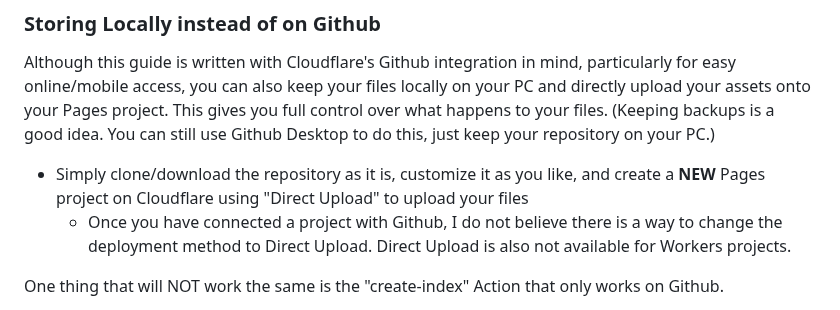
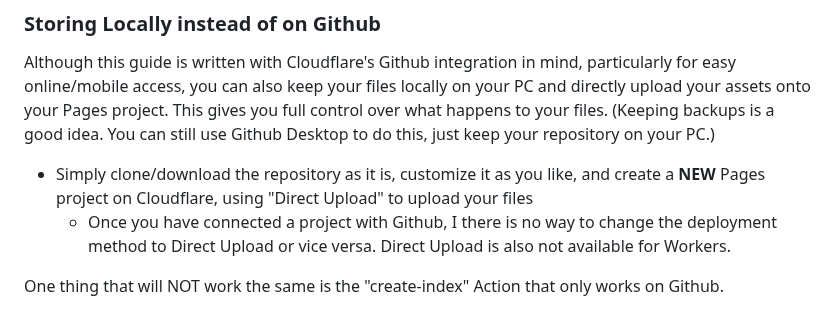
Before and after one commit to chungusg/hotlink-archive-template, a Markdown page: README.md, the part around the change. Rendered like a GitHub page.

```diff
--- a/README.md
+++ b/README.md
@@ -235,8 +235,8 @@ Here’s some links I think will be useful (note: I don’t use this  method, so
 
 ### Storing Locally instead of on Github
 Although this guide is written with Cloudflare's Github integration in mind, particularly for easy online/mobile access, you can also keep your files locally on your PC and directly upload your assets onto your Pages project. This gives you full control over what happens to your files. (Keeping backups is a good idea. You can still use Github Desktop to do this, just keep your repository on your PC.)
-- Simply clone/download the repository as it is, customize it as you like, and create a **NEW** Pages project on Cloudflare using "Direct Upload" to upload your files
-	- Once you have connected a project with Github, I do not believe there is a way to change the deployment method to Direct Upload. Direct Upload is also not available for Workers projects.
+- Simply clone/download the repository as it is, customize it as you like, and create a **NEW** Pages project on Cloudflare, using "Direct Upload" to upload your files
+	- Once you have connected a project with Github, I there is no way to change the deployment method to Direct Upload or vice versa. Direct Upload is also not available for Workers.
 
 One thing that will NOT work the same is the "create-index" Action that only works on Github.
 - I have made a "create-index.exe" that will execute the "create-index.py" files in the exact same way as they would work with the Action. You do not have to install python for this to work (if I did everything right). Simply run "create-index.exe" whenever you make a change and want to update the "index.html" files
```
